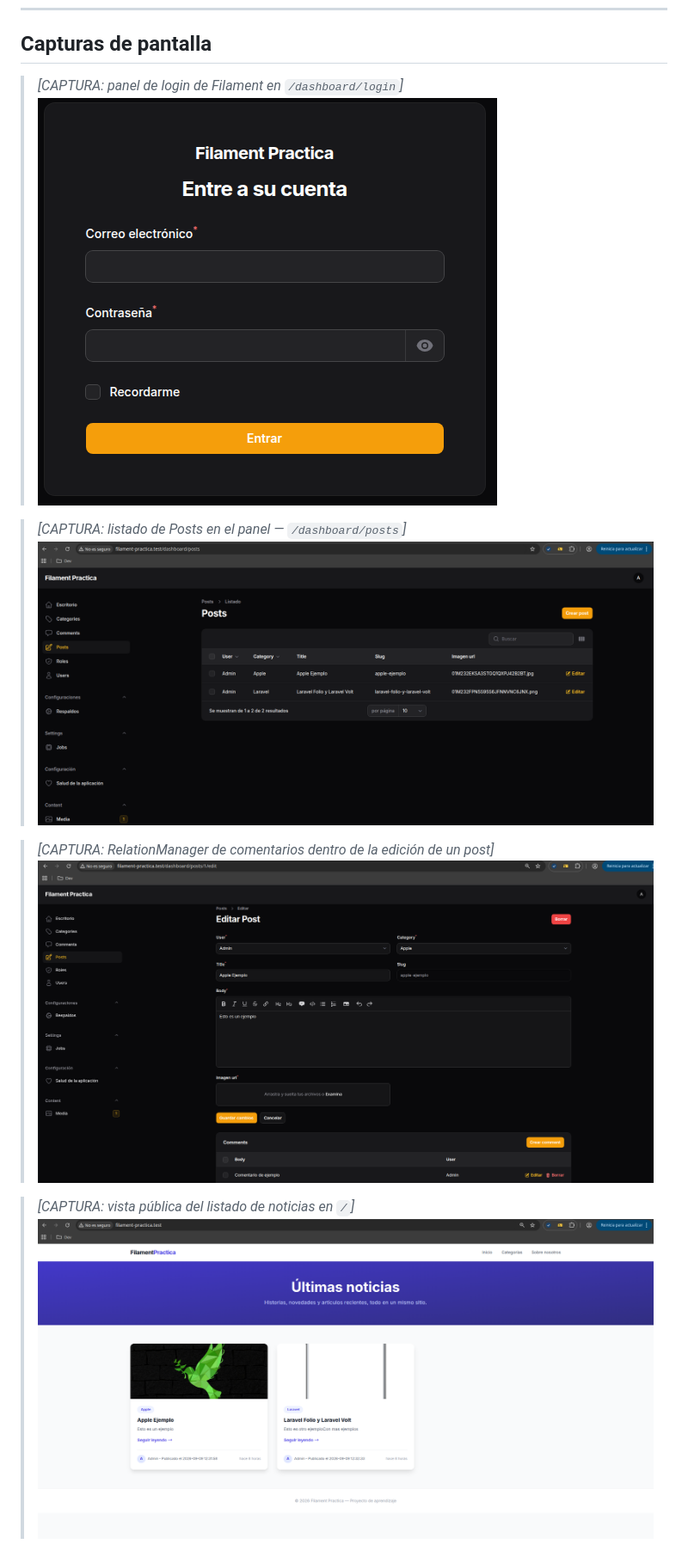
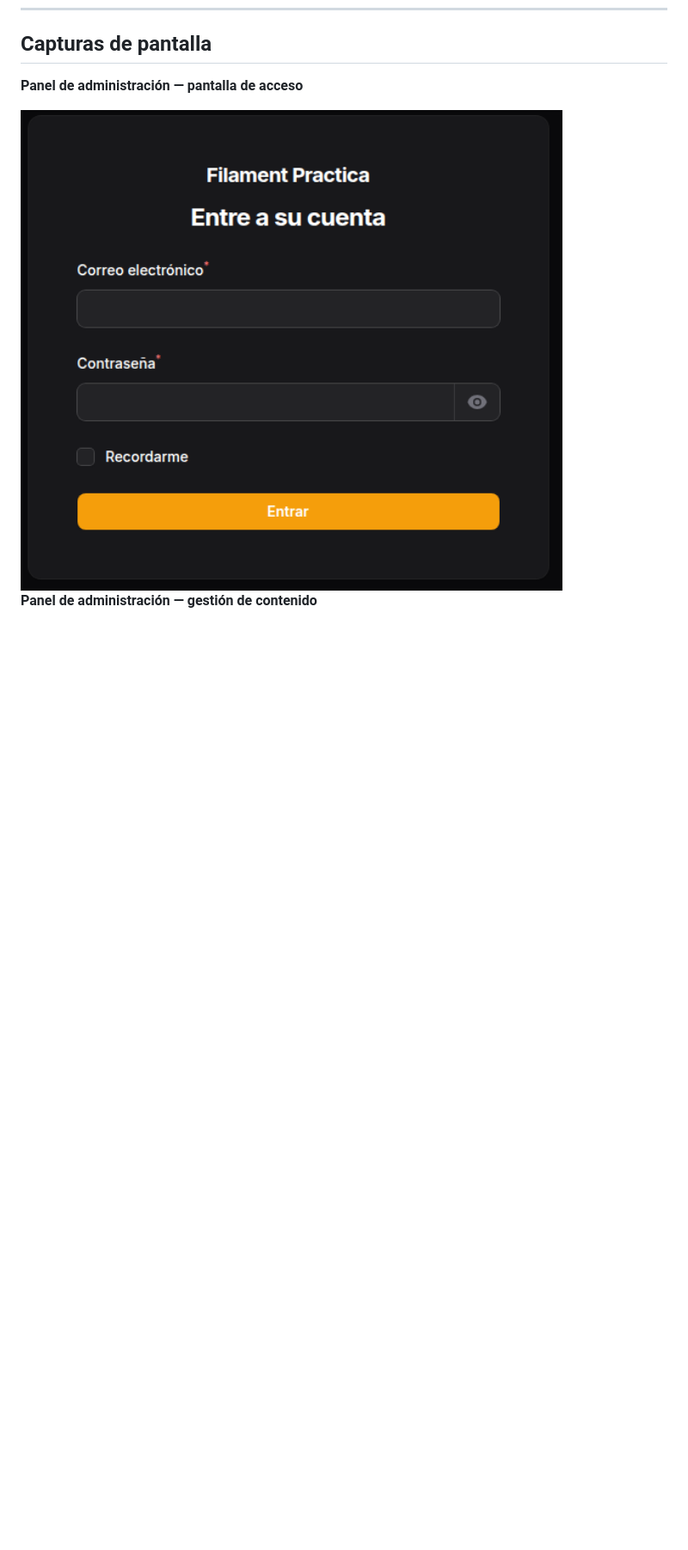
Before and after one commit to pdawgabriel-hub/filament-practica, a Markdown page: README.md, the part around one of its changes. Shown at 86% size. Drawn GitHub-style; blank space fills up the shorter version.

```diff
--- a/README.md
+++ b/README.md
@@ -40,15 +40,11 @@ Qué se practica aquí:
 
 ## Capturas de pantalla
 
-> _[CAPTURA: panel de login de Filament en `/dashboard/login`]_
-![descripción](docs/screenshots/login.png)
+**Panel de administración — pantalla de acceso**
 
-> _[CAPTURA: listado de Posts en el panel — `/dashboard/posts`]_
-![descripción](docs/screenshots/posts_dashboard.png)
+<img src="docs/screenshots/login.png" alt="Login del panel de Filament" width="700">
 
-> _[CAPTURA: RelationManager de comentarios dentro de la edición de un post]_
-![descripción](docs/screenshots/relation_managers.png)
+<br>
 
-> _[CAPTURA: vista pública del listado de noticias en `/`]_
-![descripción](docs/screenshots/listado_publico_posts.png)
+**Panel de administración — gestión de contenido**
 
```
Also changed, not shown: other parts of README.md (+26 -3 lines).
